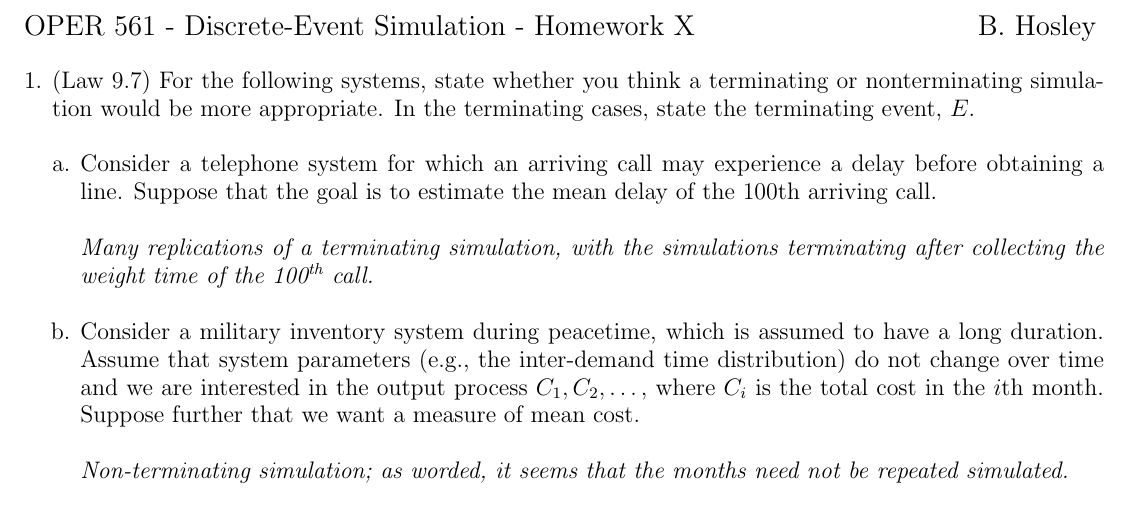
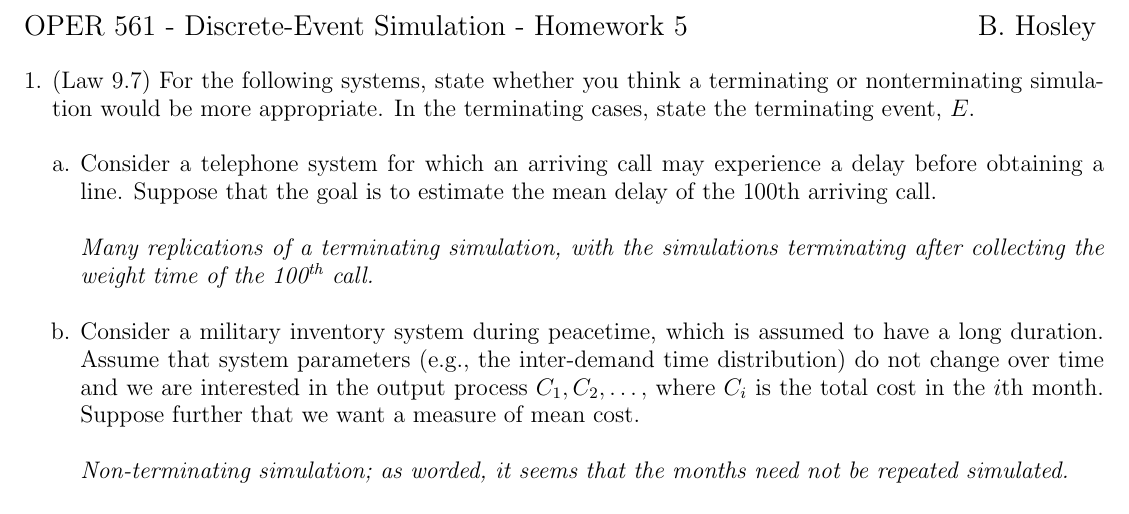
Before and after one commit to bhosley/Schoolwork, a LaTeX problem sheet (2023Q1 - Discrete Event Simulation/HW5/HW5.tex): part of page 1 of 2, cut so that both start at the same text. Compiled offline with pdfLaTeX.

Commit message:
Update HW5.tex

```diff
--- a/2023Q1 - Discrete Event Simulation/HW5/HW5.tex
+++ b/2023Q1 - Discrete Event Simulation/HW5/HW5.tex
@@ -10,7 +10,7 @@
 \raggedbottom
 
 \noindent{\large OPER 561 - Discrete-Event Simulation - %
-	Homework X }
+	Homework 5 }
 \hspace{\fill} {\large B. Hosley}
 \bigskip
 
```
